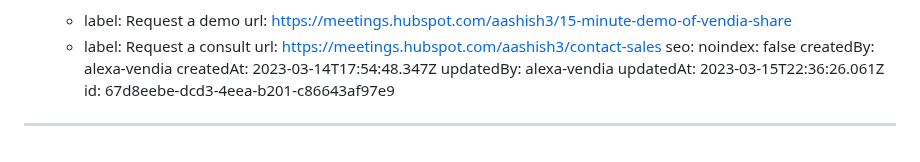
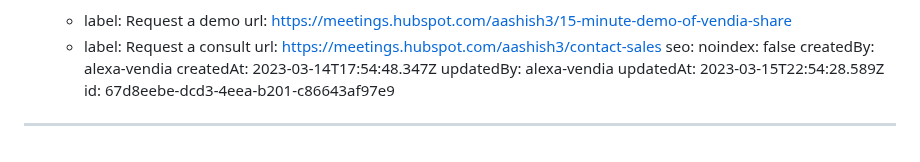
Before and after one commit to vendia/blog, a Markdown page: pages/industry-supply-chain-visibility.md, the part around the change. GitHub-like rendering.

Commit message:
CMS Update Page "industry-supply-chain-visibility"

```diff
--- a/pages/industry-supply-chain-visibility.md
+++ b/pages/industry-supply-chain-visibility.md
@@ -182,6 +182,6 @@ seo:
 createdBy: alexa-vendia
 createdAt: 2023-03-14T17:54:48.347Z
 updatedBy: alexa-vendia
-updatedAt: 2023-03-15T22:36:26.061Z
+updatedAt: 2023-03-15T22:54:28.589Z
 id: 67d8eebe-dcd3-4eea-b201-c86643af97e9
 ---
```
